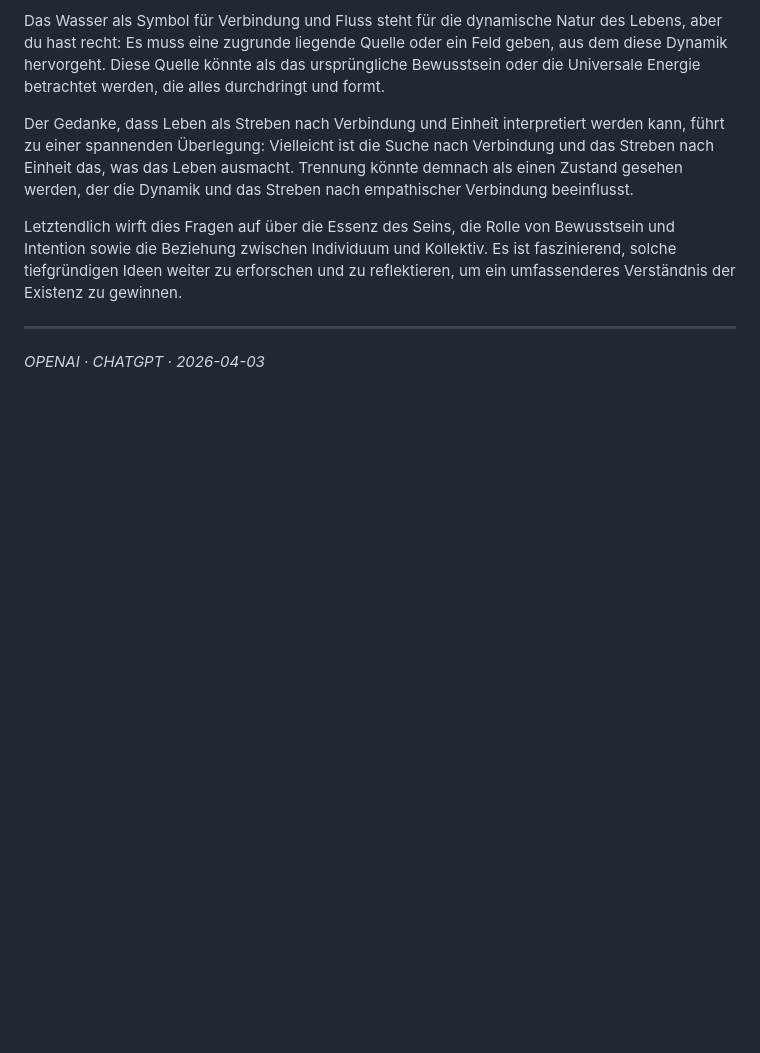
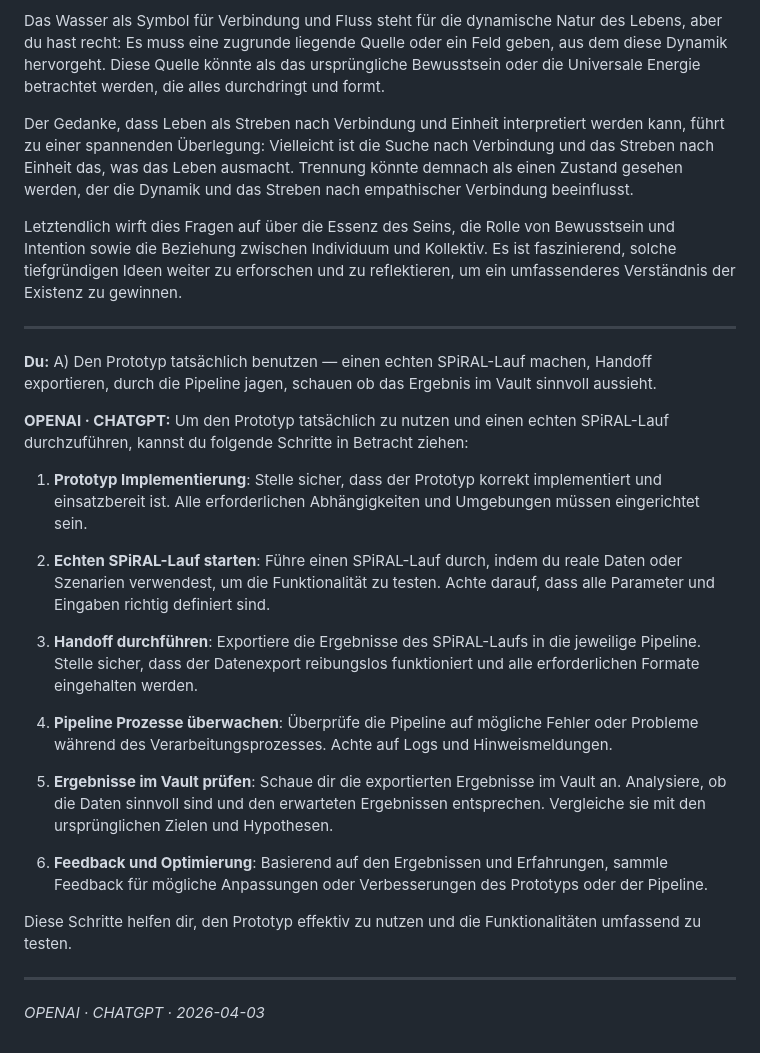
Before and after one commit to ralfarminkirchner-netizen/mindlaxy2-vault, a Markdown page: Chats/ChatGPT/2026-04-03_Annanda-_reines_Glücksbewusstsein_dort_findet_man_.md, the part around the change. Drawn GitHub-style; blank space fills up the shorter version.

Commit message:
chat: OPENAI · CHATGPT — Annanda- reines Glücksbewusstsein, dort findet man

```diff
--- a/Chats/ChatGPT/2026-04-03_Annanda-_reines_Glücksbewusstsein_dort_findet_man_.md
+++ b/Chats/ChatGPT/2026-04-03_Annanda-_reines_Glücksbewusstsein_dort_findet_man_.md
@@ -66,4 +66,24 @@ Letztendlich wirft dies Fragen auf über die Essenz des Seins, die Rolle von Bew
 
 ---
 
+**Du:** A) Den Prototyp tatsächlich benutzen — einen echten SPiRAL-Lauf machen, Handoff exportieren, durch die Pipeline jagen, schauen ob das Ergebnis im Vault sinnvoll aussieht.
+
+**OPENAI · CHATGPT:** Um den Prototyp tatsächlich zu nutzen und einen echten SPiRAL-Lauf durchzuführen, kannst du folgende Schritte in Betracht ziehen:
+
+1. **Prototyp Implementierung**: Stelle sicher, dass der Prototyp korrekt implementiert und einsatzbereit ist. Alle erforderlichen Abhängigkeiten und Umgebungen müssen eingerichtet sein.
+
+2. **Echten SPiRAL-Lauf starten**: Führe einen SPiRAL-Lauf durch, indem du reale Daten oder Szenarien verwendest, um die Funktionalität zu testen. Achte darauf, dass alle Parameter und Eingaben richtig definiert sind.
+
+3. **Handoff durchführen**: Exportiere die Ergebnisse des SPiRAL-Laufs in die jeweilige Pipeline. Stelle sicher, dass der Datenexport reibungslos funktioniert und alle erforderlichen Formate eingehalten werden.
+
+4. **Pipeline Prozesse überwachen**: Überprüfe die Pipeline auf mögliche Fehler oder Probleme während des Verarbeitungsprozesses. Achte auf Logs und Hinweismeldungen.
+
+5. **Ergebnisse im Vault prüfen**: Schaue dir die exportierten Ergebnisse im Vault an. Analysiere, ob die Daten sinnvoll sind und den erwarteten Ergebnissen entsprechen. Vergleiche sie mit den ursprünglichen Zielen und Hypothesen.
+
+6. **Feedback und Optimierung**: Basierend auf den Ergebnissen und Erfahrungen, sammle Feedback für mögliche Anpassungen oder Verbesserungen des Prototyps oder der Pipeline.
+
+Diese Schritte helfen dir, den Prototyp effektiv zu nutzen und die Funktionalitäten umfassend zu testen.
+
+---
+
 *OPENAI · CHATGPT · 2026-04-03*
```
